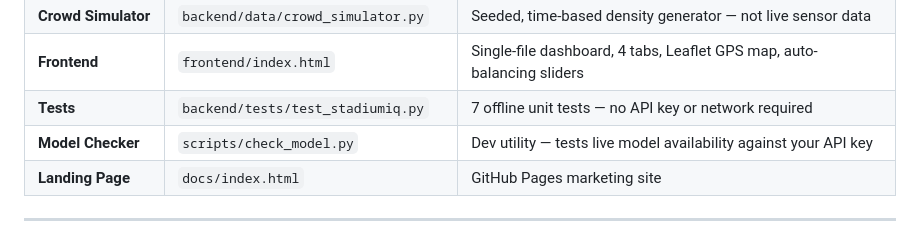
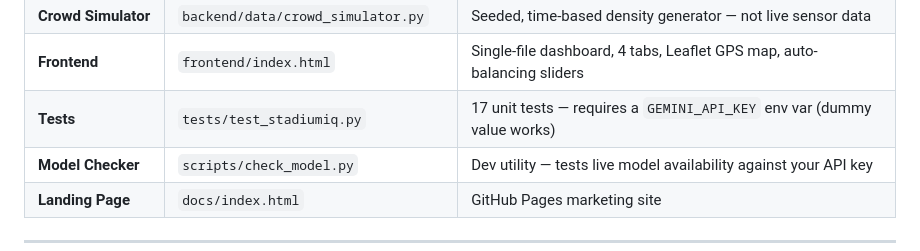
Before and after one commit to ashish-doing/StadiumIQ, a Markdown page: ARCHITECTURE.md, the part around the change. GitHub-like rendering.

```diff
--- a/ARCHITECTURE.md
+++ b/ARCHITECTURE.md
@@ -196,7 +196,7 @@ Note the split of responsibility: the carbon math is deterministic Python, never
 | **Volunteer KB** | `backend/data/volunteer_kb.json` | 8 protocol entries — Volunteer grounding source |
 | **Crowd Simulator** | `backend/data/crowd_simulator.py` | Seeded, time-based density generator — not live sensor data |
 | **Frontend** | `frontend/index.html` | Single-file dashboard, 4 tabs, Leaflet GPS map, auto-balancing sliders |
-| **Tests** | `backend/tests/test_stadiumiq.py` | 7 offline unit tests — no API key or network required |
+| **Tests** | `tests/test_stadiumiq.py` | 17 unit tests — requires a `GEMINI_API_KEY` env var (dummy value works) |
 | **Model Checker** | `scripts/check_model.py` | Dev utility — tests live model availability against your API key |
 | **Landing Page** | `docs/index.html` | GitHub Pages marketing site |
 
```
Also changed, not shown: README.md (+12 -10 lines).
